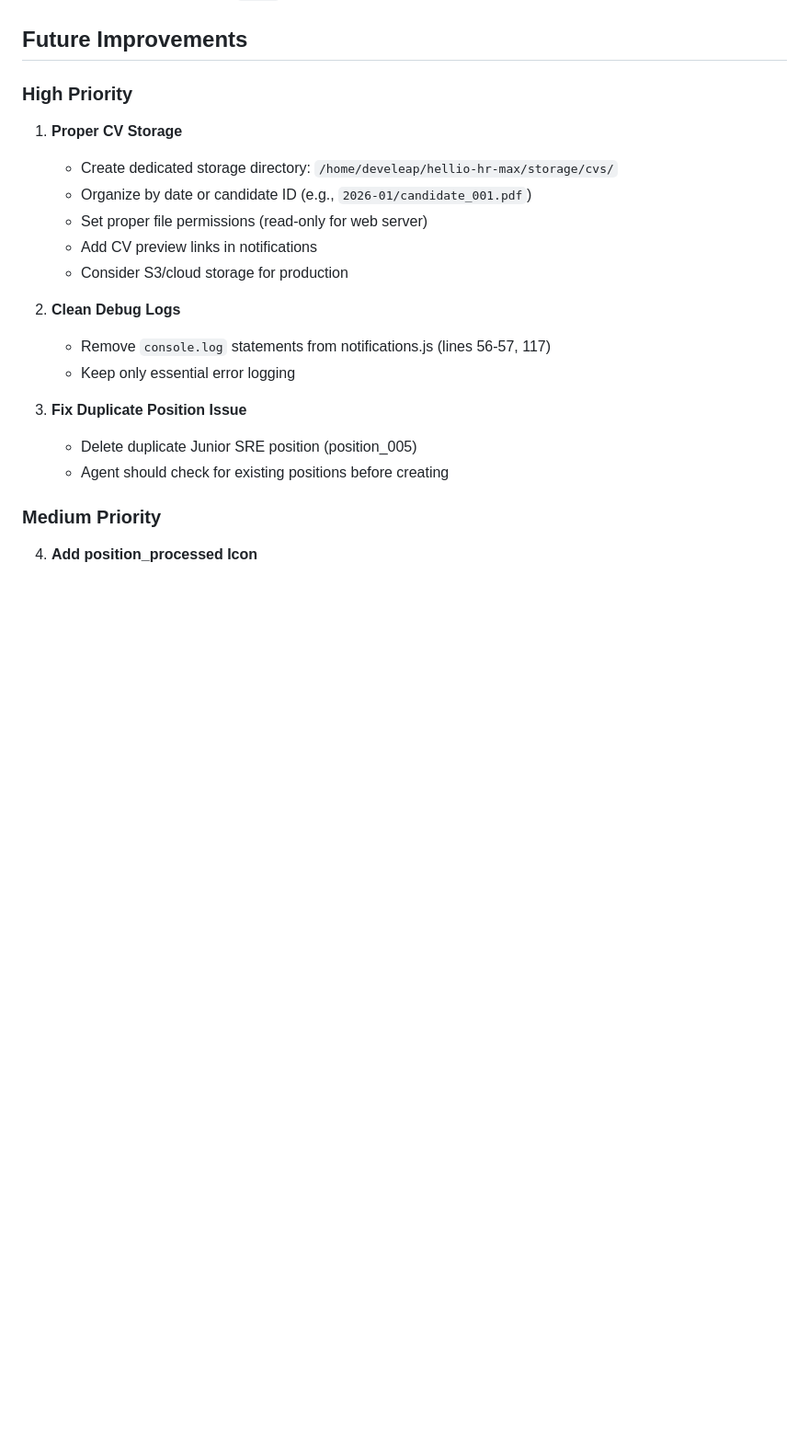
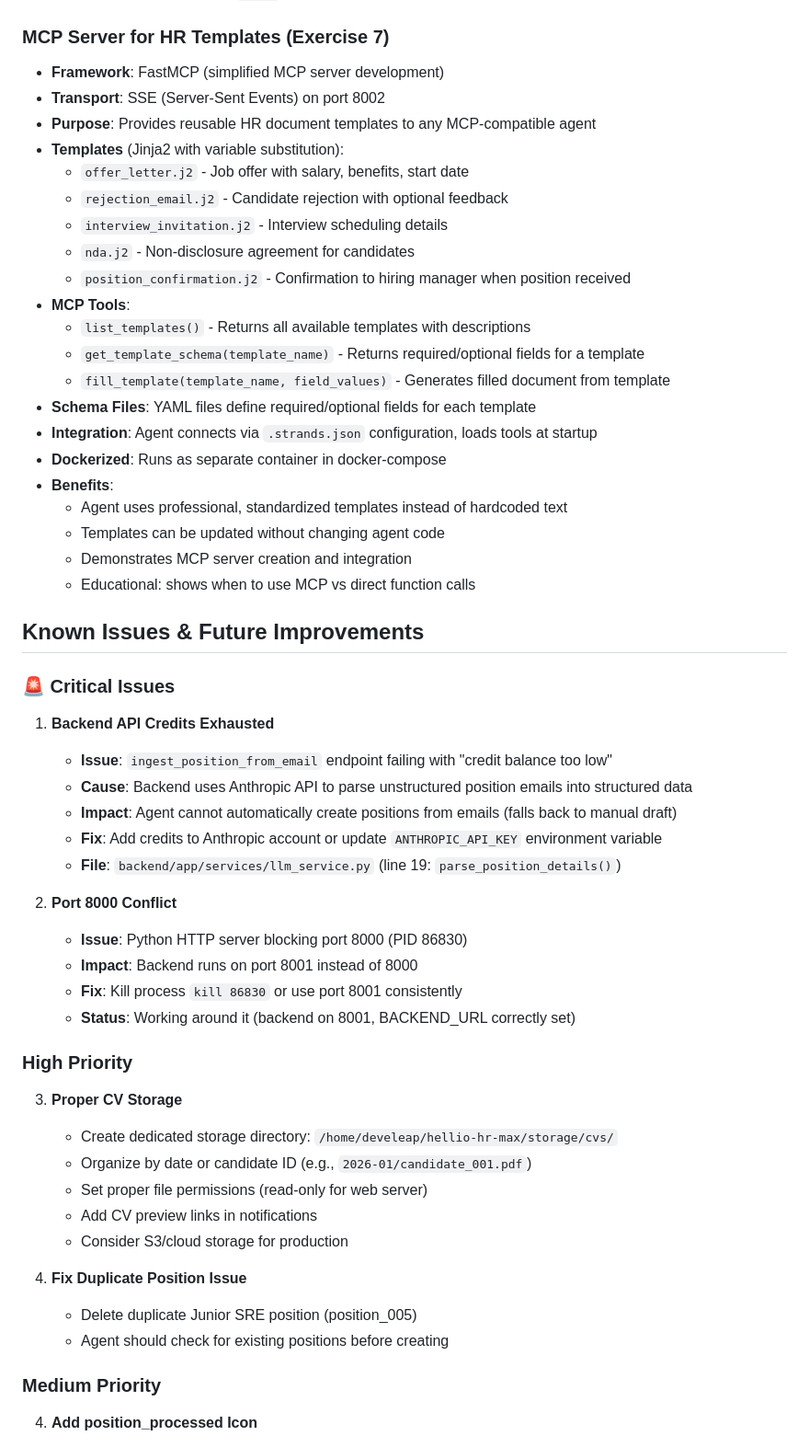
Before and after one commit to maxopsdeveleap/helio, a Markdown page: .claude/claude.md, the part around one of its changes. Shown at 92% size. Rendered like a GitHub page; blank space fills up the shorter version.

```diff
--- a/.claude/claude.md
+++ b/.claude/claude.md
@@ -171,21 +190,54 @@ All exercises through 6 complete. System fully functional with:
   - Avoids reprocessing duplicate emails
 - **File Storage**: CVs stored in `/tmp/` (temporary, works for dev/testing)
 
-## Future Improvements
+### MCP Server for HR Templates (Exercise 7)
+- **Framework**: FastMCP (simplified MCP server development)
+- **Transport**: SSE (Server-Sent Events) on port 8002
+- **Purpose**: Provides reusable HR document templates to any MCP-compatible agent
+- **Templates** (Jinja2 with variable substitution):
+  - `offer_letter.j2` - Job offer with salary, benefits, start date
+  - `rejection_email.j2` - Candidate rejection with optional feedback
+  - `interview_invitation.j2` - Interview scheduling details
+  - `nda.j2` - Non-disclosure agreement for candidates
+  - `position_confirmation.j2` - Confirmation to hiring manager when position received
+- **MCP Tools**:
+  - `list_templates()` - Returns all available templates with descriptions
+  - `get_template_schema(template_name)` - Returns required/optional fields for a template
+  - `fill_template(template_name, field_values)` - Generates filled document from template
+- **Schema Files**: YAML files define required/optional fields for each template
+- **Integration**: Agent connects via `.strands.json` configuration, loads tools at startup
+- **Dockerized**: Runs as separate container in docker-compose
+- **Benefits**:
+  - Agent uses professional, standardized templates instead of hardcoded text
+  - Templates can be updated without changing agent code
+  - Demonstrates MCP server creation and integration
+  - Educational: shows when to use MCP vs direct function calls
+
+## Known Issues & Future Improvements
+
+### 🚨 Critical Issues
+1. **Backend API Credits Exhausted**
+   - **Issue**: `ingest_position_from_email` endpoint failing with "credit balance too low"
+   - **Cause**: Backend uses Anthropic API to parse unstructured position emails into structured data
+   - **Impact**: Agent cannot automatically create positions from emails (falls back to manual draft)
+   - **Fix**: Add credits to Anthropic account or update `ANTHROPIC_API_KEY` environment variable
+   - **File**: `backend/app/services/llm_service.py` (line 19: `parse_position_details()`)
+
+2. **Port 8000 Conflict**
+   - **Issue**: Python HTTP server blocking port 8000 (PID 86830)
+   - **Impact**: Backend runs on port 8001 instead of 8000
+   - **Fix**: Kill process `kill 86830` or use port 8001 consistently
+   - **Status**: Working around it (backend on 8001, BACKEND_URL correctly set)
 
 ### High Priority
-1. **Proper CV Storage**
+3. **Proper CV Storage**
    - Create dedicated storage directory: `/home/develeap/hellio-hr-max/storage/cvs/`
    - Organize by date or candidate ID (e.g., `2026-01/candidate_001.pdf`)
    - Set proper file permissions (read-only for web server)
    - Add CV preview links in notifications
    - Consider S3/cloud storage for production
 
-2. **Clean Debug Logs**
-   - Remove `console.log` statements from notifications.js (lines 56-57, 117)
-   - Keep only essential error logging
-
-3. **Fix Duplicate Position Issue**
+4. **Fix Duplicate Position Issue**
    - Delete duplicate Junior SRE position (position_005)
    - Agent should check for existing positions before creating
 
```
Also changed, not shown: other parts of .claude/claude.md (+35 -8 lines).
